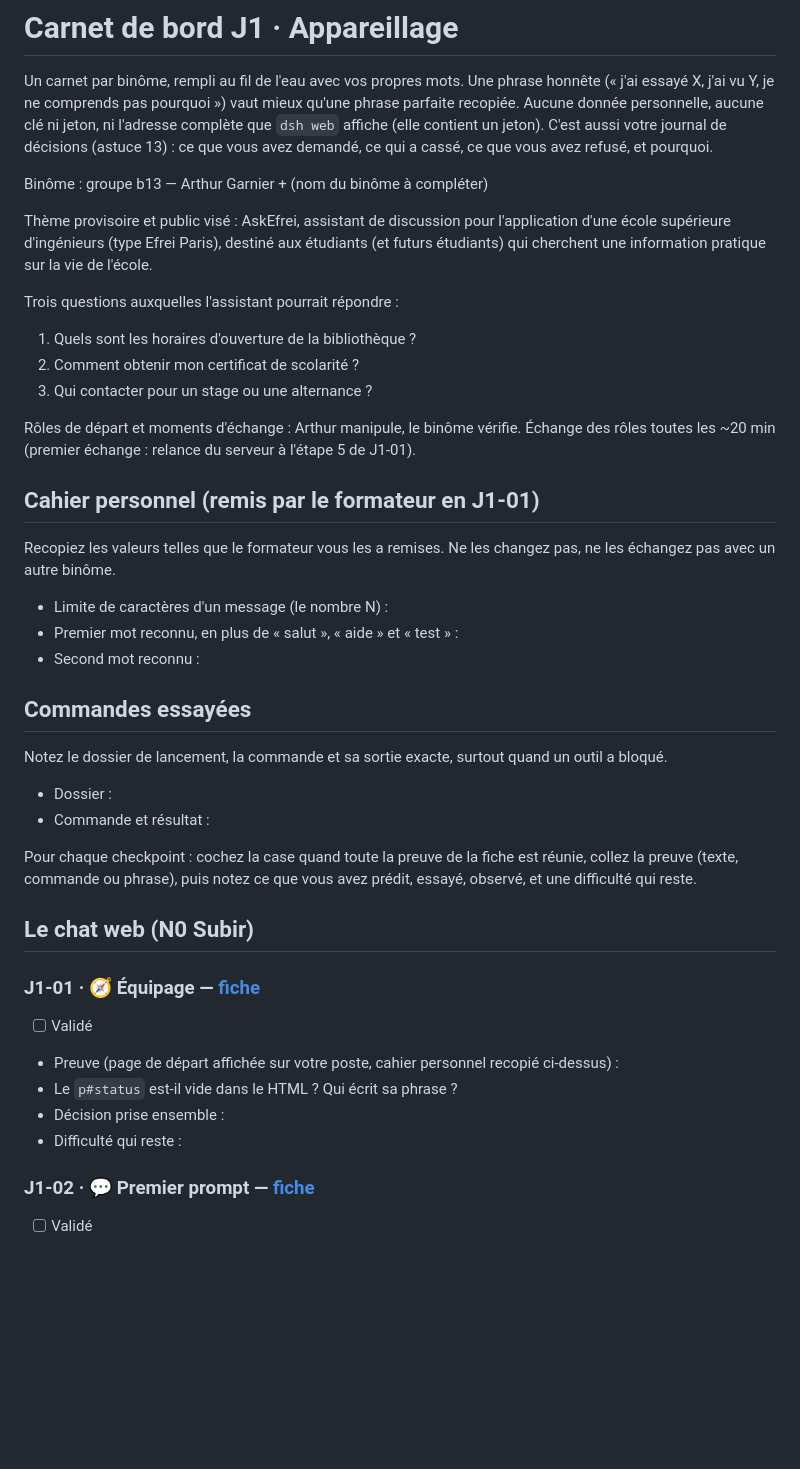
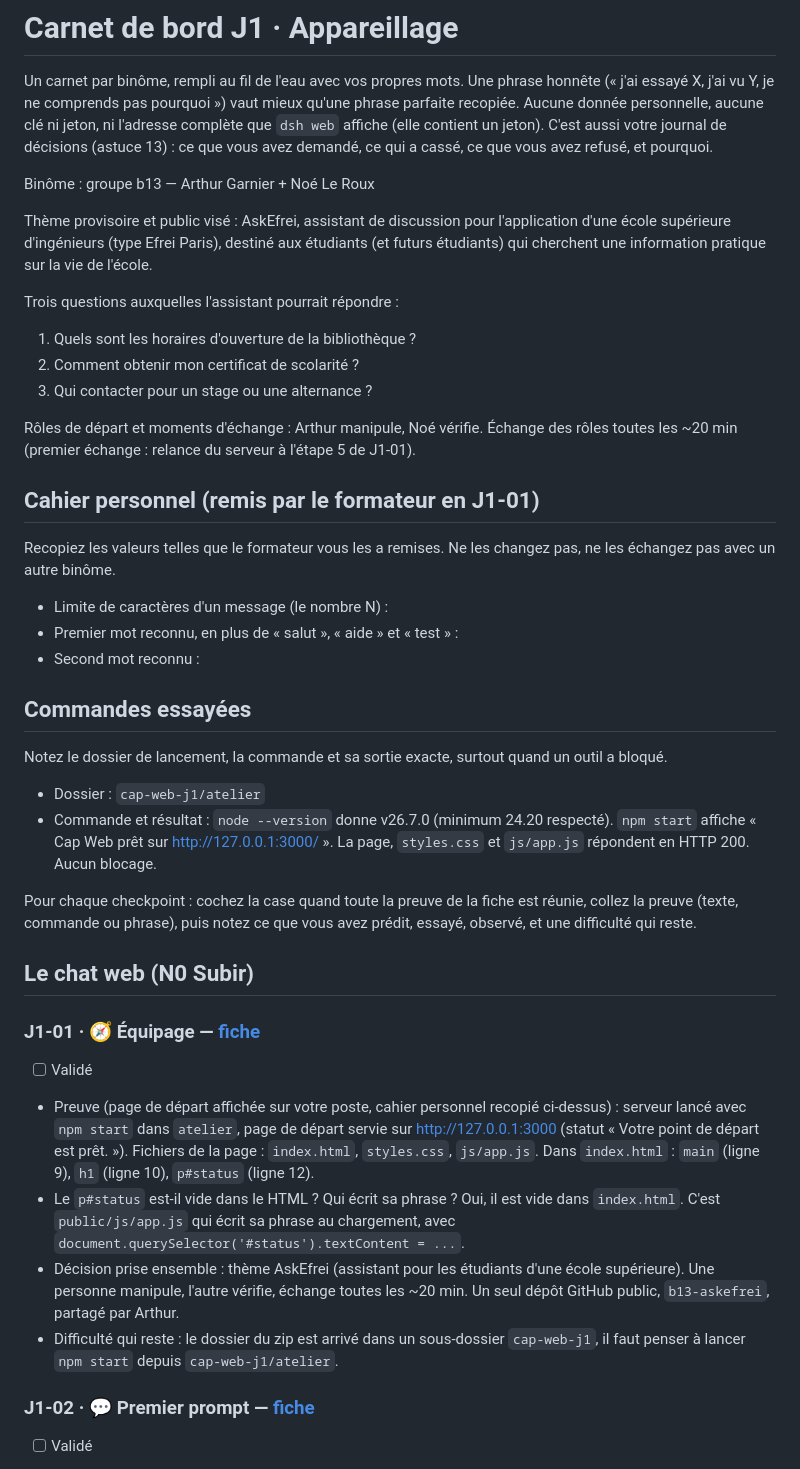
Before and after one commit to luminescencedev/b13-askefrei, a Markdown page: cap-web-j1/carnet.md, the part around the change. GitHub-like rendering; blank space fills up the shorter version.

Commit message:
docs: carnet J1-01 noms, commandes et notes
Co-Authored-By: Claude Sonnet 5.5 <noreply@anthropic.com>

```diff
--- a/cap-web-j1/carnet.md
+++ b/cap-web-j1/carnet.md
@@ -3,7 +3,7 @@
 
 Un carnet par binôme, rempli au fil de l'eau avec vos propres mots. Une phrase honnête (« j'ai essayé X, j'ai vu Y, je ne comprends pas pourquoi ») vaut mieux qu'une phrase parfaite recopiée. Aucune donnée personnelle, aucune clé ni jeton, ni l'adresse complète que `dsh web` affiche (elle contient un jeton). C'est aussi votre journal de décisions (astuce 13) : ce que vous avez demandé, ce qui a cassé, ce que vous avez refusé, et pourquoi.
 
-Binôme : groupe b13 — Arthur Garnier + (nom du binôme à compléter)
+Binôme : groupe b13 — Arthur Garnier + Noé Le Roux
 
 Thème provisoire et public visé : AskEfrei, assistant de discussion pour l'application d'une école supérieure d'ingénieurs (type Efrei Paris), destiné aux étudiants (et futurs étudiants) qui cherchent une information pratique sur la vie de l'école.
 
@@ -12,7 +12,7 @@ Trois questions auxquelles l'assistant pourrait répondre :
 2. Comment obtenir mon certificat de scolarité ?
 3. Qui contacter pour un stage ou une alternance ?
 
-Rôles de départ et moments d'échange : Arthur manipule, le binôme vérifie. Échange des rôles toutes les ~20 min (premier échange : relance du serveur à l'étape 5 de J1-01).
+Rôles de départ et moments d'échange : Arthur manipule, Noé vérifie. Échange des rôles toutes les ~20 min (premier échange : relance du serveur à l'étape 5 de J1-01).
 
 ## Cahier personnel (remis par le formateur en J1-01)
 
@@ -26,8 +26,8 @@ Recopiez les valeurs telles que le formateur vous les a remises. Ne les changez
 
 Notez le dossier de lancement, la commande et sa sortie exacte, surtout quand un outil a bloqué.
 
-- Dossier :
-- Commande et résultat :
+- Dossier : `cap-web-j1/atelier`
+- Commande et résultat : `node --version` donne v26.7.0 (minimum 24.20 respecté). `npm start` affiche « Cap Web prêt sur http://127.0.0.1:3000/ ». La page, `styles.css` et `js/app.js` répondent en HTTP 200. Aucun blocage.
 
 Pour chaque checkpoint : cochez la case quand toute la preuve de la fiche est réunie, collez la preuve (texte, commande ou phrase), puis notez ce que vous avez prédit, essayé, observé, et une difficulté qui reste.
 
@@ -36,10 +36,10 @@ Pour chaque checkpoint : cochez la case quand toute la preuve de la fiche est r
 ### J1-01 · 🧭 Équipage — [fiche](checkpoints/J1-01-equipage.md)
 
 - [ ] Validé
-- Preuve (page de départ affichée sur votre poste, cahier personnel recopié ci-dessus) :
-- Le `p#status` est-il vide dans le HTML ? Qui écrit sa phrase ?
-- Décision prise ensemble :
-- Difficulté qui reste :
+- Preuve (page de départ affichée sur votre poste, cahier personnel recopié ci-dessus) : serveur lancé avec `npm start` dans `atelier`, page de départ servie sur http://127.0.0.1:3000 (statut « Votre point de départ est prêt. »). Fichiers de la page : `index.html`, `styles.css`, `js/app.js`. Dans `index.html` : `main` (ligne 9), `h1` (ligne 10), `p#status` (ligne 12).
+- Le `p#status` est-il vide dans le HTML ? Qui écrit sa phrase ? Oui, il est vide dans `index.html`. C'est `public/js/app.js` qui écrit sa phrase au chargement, avec `document.querySelector('#status').textContent = ...`.
+- Décision prise ensemble : thème AskEfrei (assistant pour les étudiants d'une école supérieure). Une personne manipule, l'autre vérifie, échange toutes les ~20 min. Un seul dépôt GitHub public, `b13-askefrei`, partagé par Arthur.
+- Difficulté qui reste : le dossier du zip est arrivé dans un sous-dossier `cap-web-j1`, il faut penser à lancer `npm start` depuis `cap-web-j1/atelier`.
 
 ### J1-02 · 💬 Premier prompt — [fiche](checkpoints/J1-02-premier-prompt.md)
 
```
